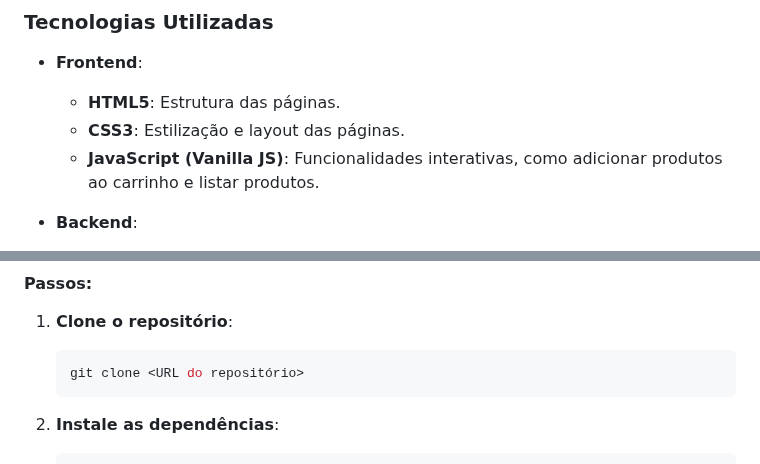
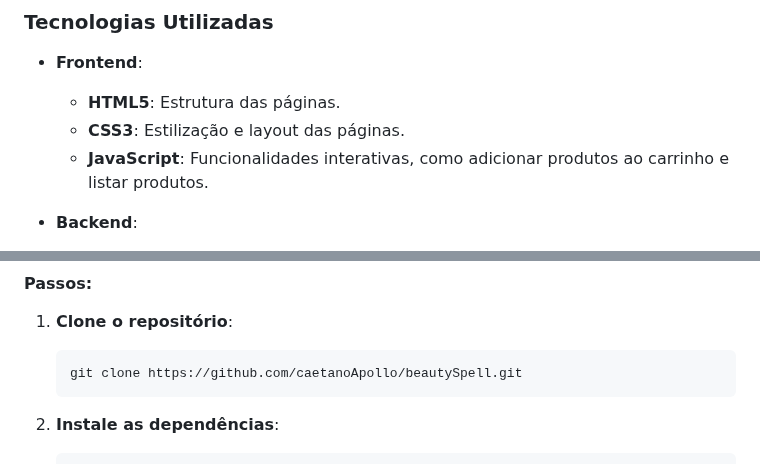
Before and after one commit to caetanoApollo/beautySpell, a Markdown page: README.md, 2 parts joined by grey strips. Drawn GitHub-style.

````diff
--- a/README.md
+++ b/README.md
@@ -9,7 +9,7 @@ O **Beauty Spell** é um projeto de e-commerce de cosméticos místicos, desenvo
 - **Frontend**:
   - **HTML5**: Estrutura das páginas.
   - **CSS3**: Estilização e layout das páginas.
-  - **JavaScript (Vanilla JS)**: Funcionalidades interativas, como adicionar produtos ao carrinho e listar produtos.
+  - **JavaScript**: Funcionalidades interativas, como adicionar produtos ao carrinho e listar produtos.
 
 - **Backend**:
   - **Node.js**: Servidor backend para lidar com requisições HTTP e rotas da API.
@@ -101,7 +101,7 @@ O banco de dados MySQL contém as seguintes tabelas principais:
 #### Passos:
 1. **Clone o repositório**:
    ```bash
-   git clone <URL do repositório>
+   git clone https://github.com/caetanoApollo/beautySpell.git
    ```
 
 2. **Instale as dependências**:
````
